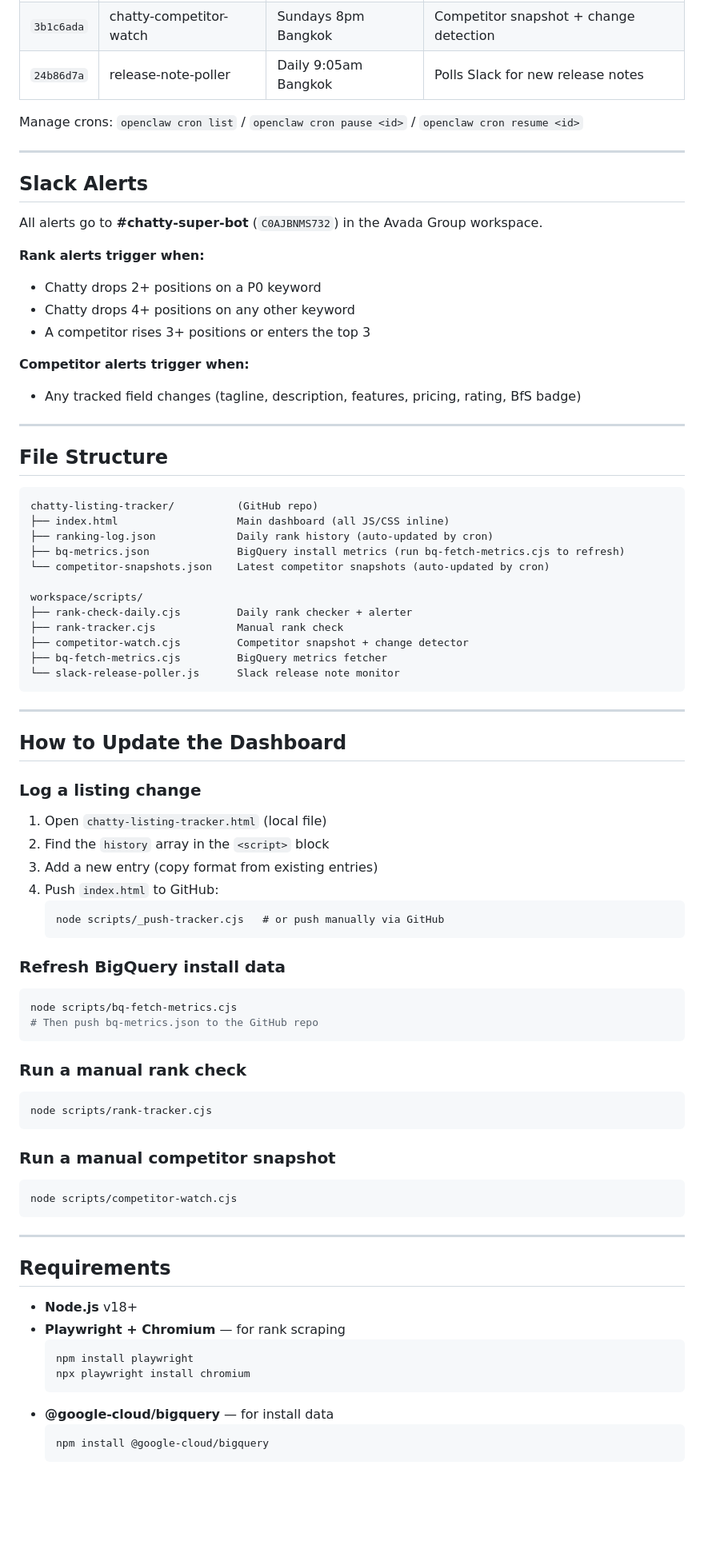
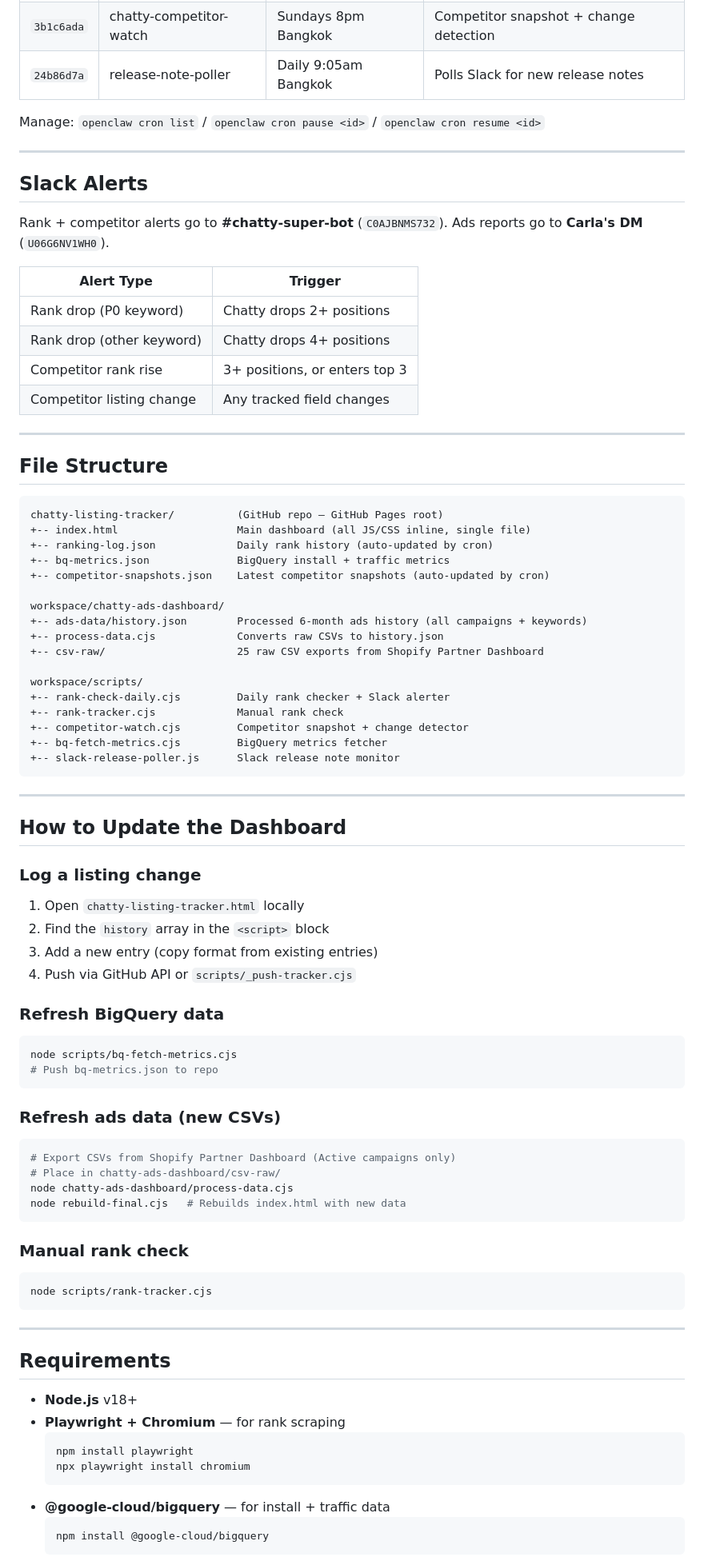
Before and after one commit to ngnbthuy123131/chatty-listing-tracker, a Markdown page: README.md, the part around one of its changes. Shown at 80% size. Rendered like a GitHub page; blank space fills up the shorter version.

Commit message:
Update README: add all 10 tabs including KW Advisor, ads tabs, and full data source docs

````diff
--- a/README.md
+++ b/README.md
@@ -139,39 +152,44 @@ All scripts live in `scripts/` and run via OpenClaw cron.
 | `3b1c6ada` | chatty-competitor-watch | Sundays 8pm Bangkok | Competitor snapshot + change detection |
 | `24b86d7a` | release-note-poller | Daily 9:05am Bangkok | Polls Slack for new release notes |
 
-Manage crons: `openclaw cron list` / `openclaw cron pause <id>` / `openclaw cron resume <id>`
+Manage: `openclaw cron list` / `openclaw cron pause <id>` / `openclaw cron resume <id>`
 
 ---
 
 ## Slack Alerts
 
-All alerts go to **#chatty-super-bot** (`C0AJBNMS732`) in the Avada Group workspace.
+Rank + competitor alerts go to **#chatty-super-bot** (`C0AJBNMS732`).
+Ads reports go to **Carla's DM** (`U06G6NV1WH0`).
 
-**Rank alerts trigger when:**
-- Chatty drops 2+ positions on a P0 keyword
-- Chatty drops 4+ positions on any other keyword
-- A competitor rises 3+ positions or enters the top 3
-
-**Competitor alerts trigger when:**
-- Any tracked field changes (tagline, description, features, pricing, rating, BfS badge)
+| Alert Type | Trigger |
+|---|---|
+| Rank drop (P0 keyword) | Chatty drops 2+ positions |
+| Rank drop (other keyword) | Chatty drops 4+ positions |
+| Competitor rank rise | 3+ positions, or enters top 3 |
+| Competitor listing change | Any tracked field changes |
 
 ---
 
 ## File Structure
 
 ```
-chatty-listing-tracker/          (GitHub repo)
-├── index.html                   Main dashboard (all JS/CSS inline)
-├── ranking-log.json             Daily rank history (auto-updated by cron)
-├── bq-metrics.json              BigQuery install metrics (run bq-fetch-metrics.cjs to refresh)
-└── competitor-snapshots.json    Latest competitor snapshots (auto-updated by cron)
+chatty-listing-tracker/          (GitHub repo — GitHub Pages root)
++-- index.html                   Main dashboard (all JS/CSS inline, single file)
++-- ranking-log.json             Daily rank history (auto-updated by cron)
++-- bq-metrics.json              BigQuery install + traffic metrics
++-- competitor-snapshots.json    Latest competitor snapshots (auto-updated by cron)
+
+workspace/chatty-ads-dashboard/
++-- ads-data/history.json        Processed 6-month ads history (all campaigns + keywords)
++-- process-data.cjs             Converts raw CSVs to history.json
++-- csv-raw/                     25 raw CSV exports from Shopify Partner Dashboard
 
 workspace/scripts/
-├── rank-check-daily.cjs         Daily rank checker + alerter
-├── rank-tracker.cjs             Manual rank check
-├── competitor-watch.cjs         Competitor snapshot + change detector
-├── bq-fetch-metrics.cjs         BigQuery metrics fetcher
-└── slack-release-poller.js      Slack release note monitor
++-- rank-check-daily.cjs         Daily rank checker + Slack alerter
++-- rank-tracker.cjs             Manual rank check
++-- competitor-watch.cjs         Competitor snapshot + change detector
++-- bq-fetch-metrics.cjs         BigQuery metrics fetcher
++-- slack-release-poller.js      Slack release note monitor
 ```
 
 ---
@@ -179,28 +197,28 @@ workspace/scripts/
 ## How to Update the Dashboard
 
 ### Log a listing change
-1. Open `chatty-listing-tracker.html` (local file)
+1. Open `chatty-listing-tracker.html` locally
 2. Find the `history` array in the `<script>` block
 3. Add a new entry (copy format from existing entries)
-4. Push `index.html` to GitHub:
-   ```
-   node scripts/_push-tracker.cjs   # or push manually via GitHub
-   ```
+4. Push via GitHub API or `scripts/_push-tracker.cjs`
 
-### Refresh BigQuery install data
+### Refresh BigQuery data
 ```bash
 node scripts/bq-fetch-metrics.cjs
-# Then push bq-metrics.json to the GitHub repo
+# Push bq-metrics.json to repo
 ```
 
-### Run a manual rank check
+### Refresh ads data (new CSVs)
+```bash
+# Export CSVs from Shopify Partner Dashboard (Active campaigns only)
+# Place in chatty-ads-dashboard/csv-raw/
+node chatty-ads-dashboard/process-data.cjs
+node rebuild-final.cjs   # Rebuilds index.html with new data
+```
+
+### Manual rank check
 ```bash
 node scripts/rank-tracker.cjs
-```
-
-### Run a manual competitor snapshot
-```bash
-node scripts/competitor-watch.cjs
 ```
 
 ---
@@ -213,7 +231,7 @@ node scripts/competitor-watch.cjs
   npm install playwright
   npx playwright install chromium
   ```
-- **@google-cloud/bigquery** — for install data
+- **@google-cloud/bigquery** — for install + traffic data
   ```bash
   npm install @google-cloud/bigquery
   ```
````
Also changed, not shown: other parts of README.md (+70 -57 lines).
